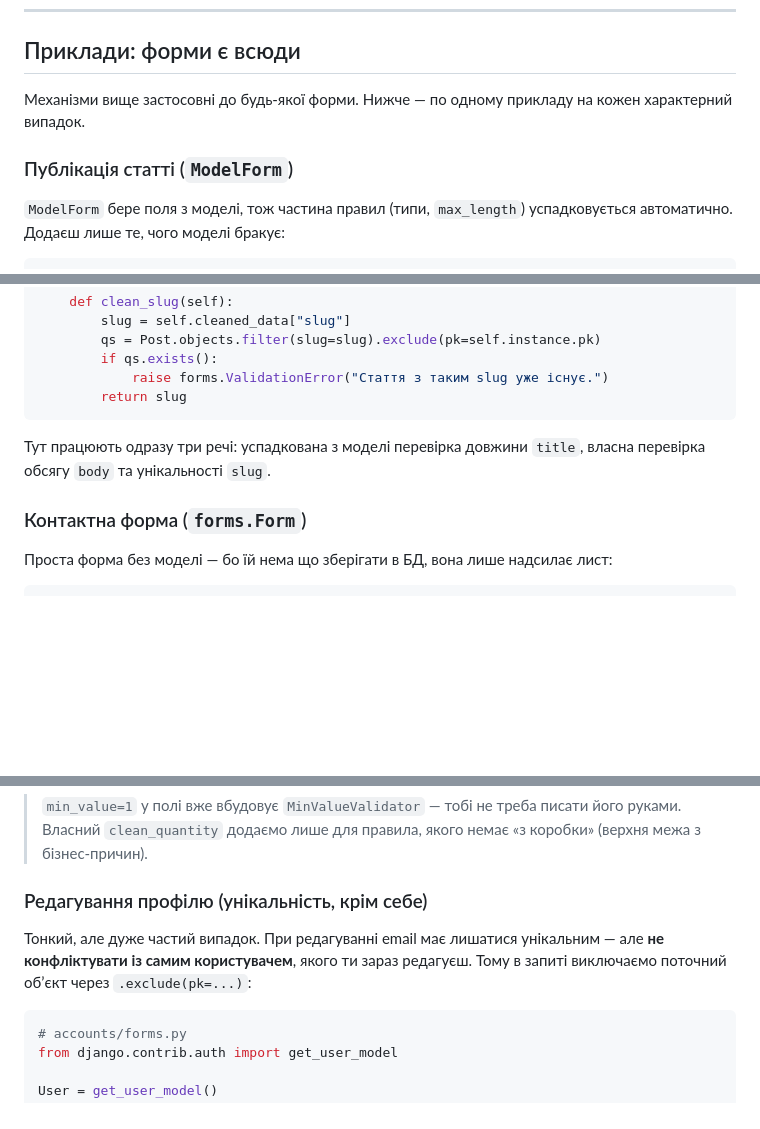
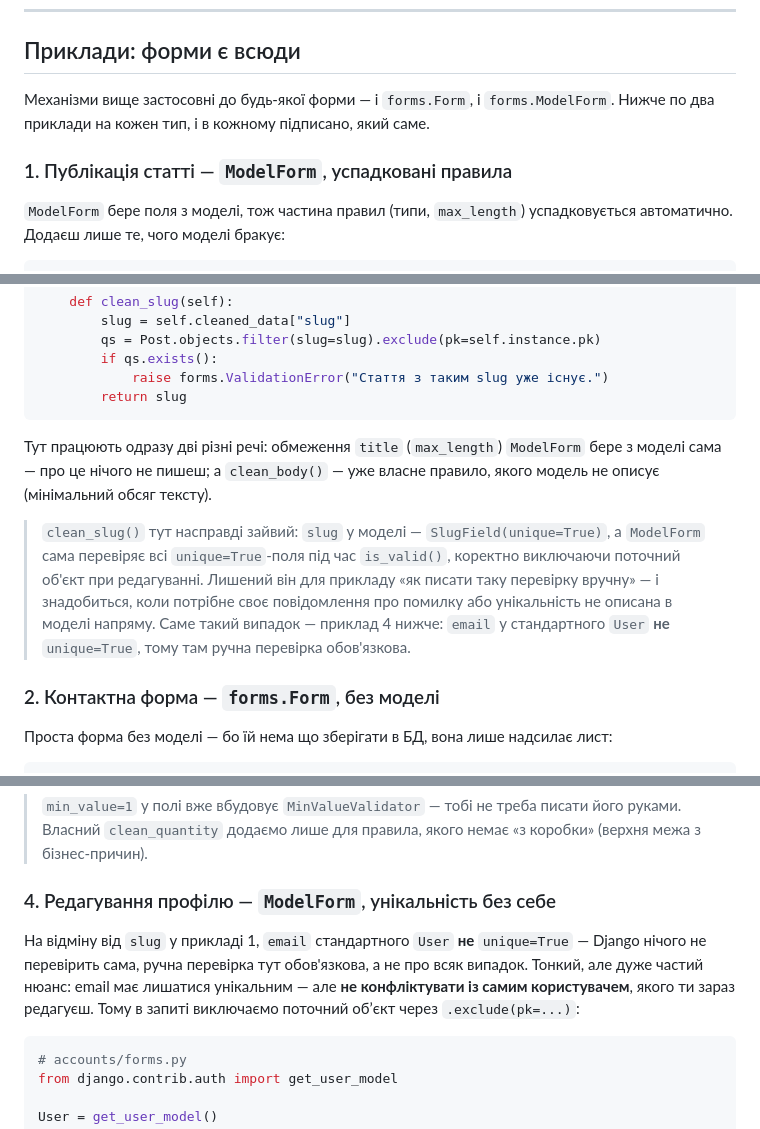
Before and after one commit to myseriousaccount/django-course, a Markdown page: content/django-form-validation.md, 3 parts joined by grey strips. Rendered like a GitHub page; blank space fills up the shorter version.

Commit message:
«Валідація у формах»: чіткі назви прикладів + виправлено clean_slug
Чотири приклади в розділі «Приклади: форми є всюди» пронумеровано й
підписано типом форми в самій назві (Form/ModelForm) — раніше приклад
4 узагалі не мав такого тегу, хоча приклад 1 мав. Тепер видно і в
тексті, і в «Змісті уроку» збоку, які два приклади на forms.Form, які
два на ModelForm.

Заразом виправлено зміст: приклад 1 (clean_slug) подавав ручну
перевірку унікальності як обов'язковий крок, хоча Post.slug уже
SlugField(unique=True) — ModelForm перевіряє unique=True-поля сама.
Приклади 1 і 4 тепер явно протиставлені (slug — перевірка зайва,
email — обов'язкова, бо не unique=True в моделі), з поясненням у
кожному й новим пунктом у підсумку.

Co-Authored-By: Claude Sonnet 5 <noreply@anthropic.com>

````diff
--- a/content/django-form-validation.md
+++ b/content/django-form-validation.md
@@ -139,9 +139,9 @@ class CoverForm(forms.Form):            # обкладинка книги/філ
 
 ## Приклади: форми є всюди
 
-Механізми вище застосовні до будь-якої форми. Нижче — по одному прикладу на кожен характерний випадок.
+Механізми вище застосовні до будь-якої форми — і `forms.Form`, і `forms.ModelForm`. Нижче по два приклади на кожен тип, і в кожному підписано, який саме.
 
-### Публікація статті (`ModelForm`)
+### 1. Публікація статті — `ModelForm`, успадковані правила
 
 `ModelForm` бере поля з моделі, тож частина правил (типи, `max_length`) успадковується автоматично. Додаєш лише те, чого моделі бракує:
 
@@ -170,9 +170,11 @@ class PostForm(forms.ModelForm):
         return slug
 ```
 
-Тут працюють одразу три речі: успадкована з моделі перевірка довжини `title`, власна перевірка обсягу `body` та унікальності `slug`.
+Тут працюють одразу дві різні речі: обмеження `title` (`max_length`) `ModelForm` бере з моделі сама — про це нічого не пишеш; а `clean_body()` — уже власне правило, якого модель не описує (мінімальний обсяг тексту).
 
-### Контактна форма (`forms.Form`)
+> <i class="bi bi-info-circle"></i> `clean_slug()` тут насправді зайвий: `slug` у моделі — `SlugField(unique=True)`, а `ModelForm` сама перевіряє всі `unique=True`-поля під час `is_valid()`, коректно виключаючи поточний об'єкт при редагуванні. Лишений він для прикладу «як писати таку перевірку вручну» — і знадобиться, коли потрібне своє повідомлення про помилку або унікальність не описана в моделі напряму. Саме такий випадок — приклад 4 нижче: `email` у стандартного `User` **не** `unique=True`, тому там ручна перевірка обов'язкова.
+
+### 2. Контактна форма — `forms.Form`, без моделі
 
 Проста форма без моделі — бо їй нема що зберігати в БД, вона лише надсилає лист:
 
@@ -209,9 +211,9 @@ class OrderItemForm(forms.Form):
 
 > <i class="bi bi-info-circle"></i> `min_value=1` у полі вже вбудовує `MinValueValidator` — тобі не треба писати його руками. Власний `clean_quantity` додаємо лише для правила, якого немає «з коробки» (верхня межа з бізнес-причин).
 
-### Редагування профілю (унікальність, крім себе)
+### 4. Редагування профілю — `ModelForm`, унікальність без себе
 
-Тонкий, але дуже частий випадок. При редагуванні email має лишатися унікальним — але **не конфліктувати із самим користувачем**, якого ти зараз редагуєш. Тому в запиті виключаємо поточний обʼєкт через `.exclude(pk=...)`:
+На відміну від `slug` у прикладі 1, `email` стандартного `User` **не** `unique=True` — Django нічого не перевірить сама, ручна перевірка тут обов'язкова, а не про всяк випадок. Тонкий, але дуже частий нюанс: email має лишатися унікальним — але **не конфліктувати із самим користувачем**, якого ти зараз редагуєш. Тому в запиті виключаємо поточний обʼєкт через `.exclude(pk=...)`:
 
 ```python
 # accounts/forms.py
````
Also changed, not shown: other parts of content/django-form-validation.md (+2 -1 lines).
